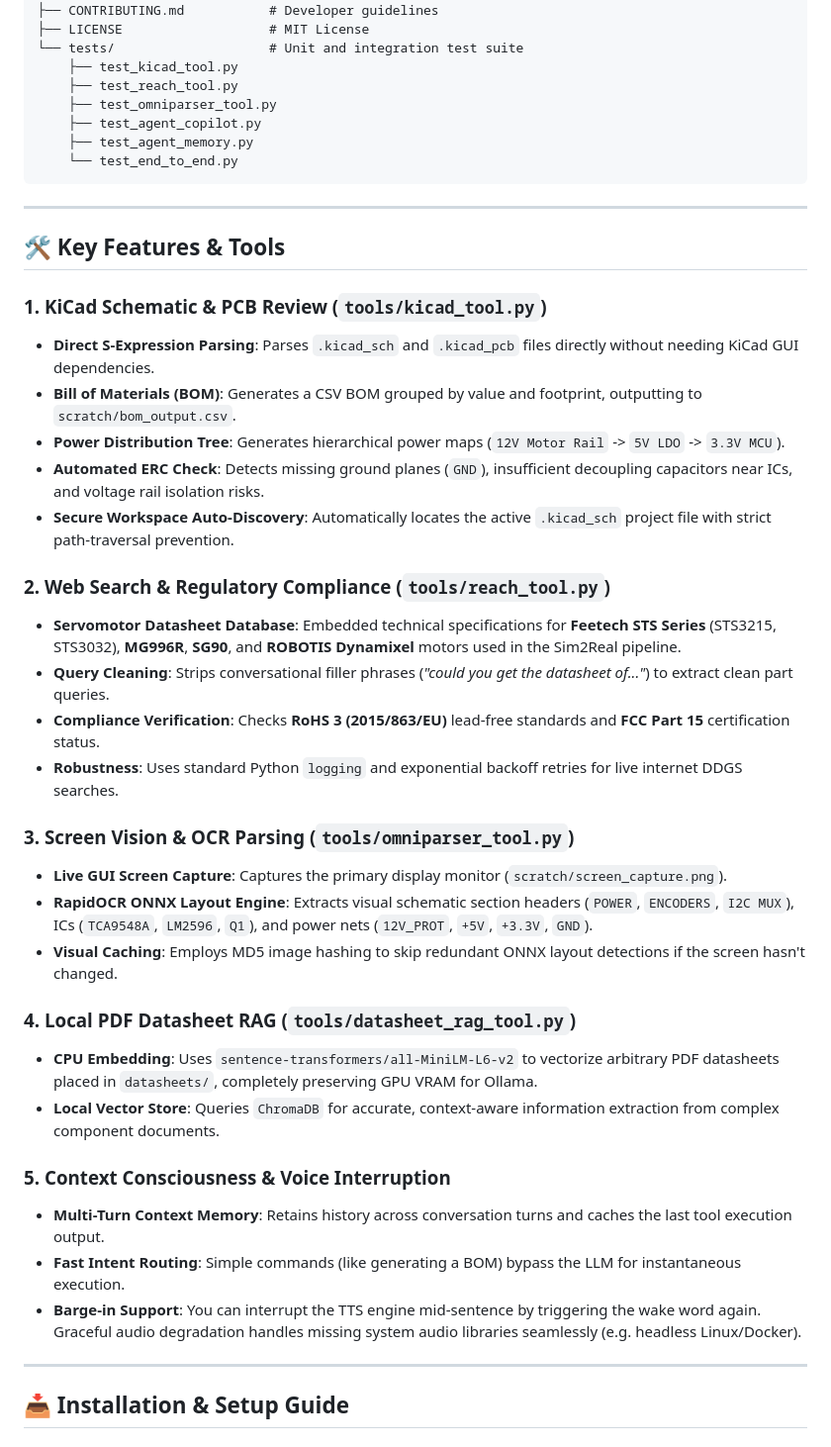
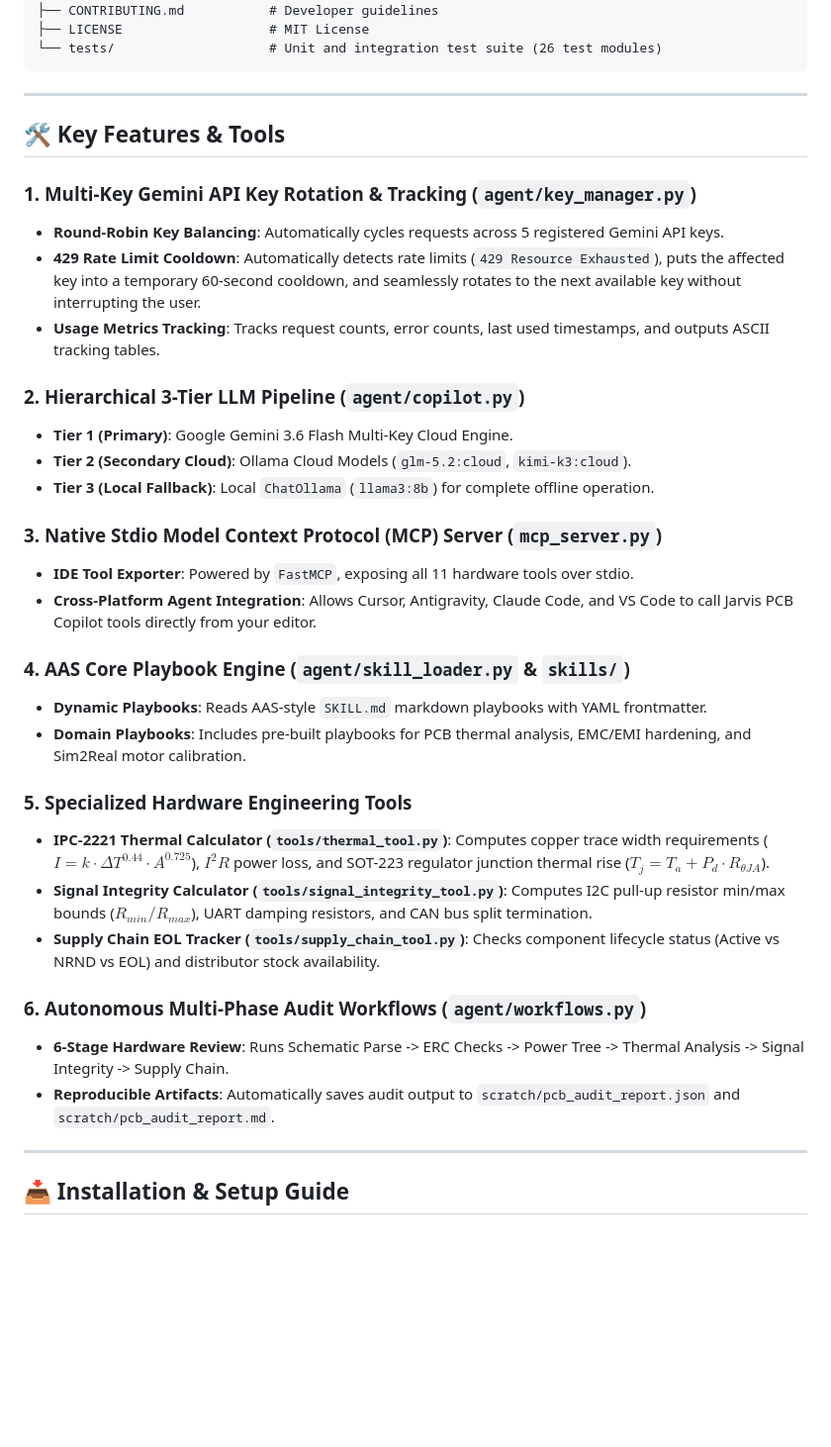
Before and after one commit to medboughrara/Jarvis-Copilot, a Markdown page: README.md, the part around one of its changes. Shown at 99% size. GitHub-like rendering; blank space fills up the shorter version.

Commit message:
Update README.md with AAS Core capabilities, stdio MCP Server, hardware calculation tools, and 3-tier LLM fallback

````diff
--- a/README.md
+++ b/README.md
@@ -55,45 +70,39 @@ d:/aaaassistan_pcb/
 ├── Dockerfile                # Container configuration with system audio dependencies
 ├── CONTRIBUTING.md           # Developer guidelines
 ├── LICENSE                   # MIT License
-└── tests/                    # Unit and integration test suite
-    ├── test_kicad_tool.py
-    ├── test_reach_tool.py
-    ├── test_omniparser_tool.py
-    ├── test_agent_copilot.py
-    ├── test_agent_memory.py
-    └── test_end_to_end.py
+└── tests/                    # Unit and integration test suite (26 test modules)
 ```
 
 ---
 
 ## 🛠️ Key Features & Tools
 
-### 1. KiCad Schematic & PCB Review (`tools/kicad_tool.py`)
-- **Direct S-Expression Parsing**: Parses `.kicad_sch` and `.kicad_pcb` files directly without needing KiCad GUI dependencies.
-- **Bill of Materials (BOM)**: Generates a CSV BOM grouped by value and footprint, outputting to `scratch/bom_output.csv`.
-- **Power Distribution Tree**: Generates hierarchical power maps (`12V Motor Rail` -> `5V LDO` -> `3.3V MCU`).
-- **Automated ERC Check**: Detects missing ground planes (`GND`), insufficient decoupling capacitors near ICs, and voltage rail isolation risks.
-- **Secure Workspace Auto-Discovery**: Automatically locates the active `.kicad_sch` project file with strict path-traversal prevention.
+### 1. Multi-Key Gemini API Key Rotation & Tracking (`agent/key_manager.py`)
+- **Round-Robin Key Balancing**: Automatically cycles requests across 5 registered Gemini API keys.
+- **429 Rate Limit Cooldown**: Automatically detects rate limits (`429 Resource Exhausted`), puts the affected key into a temporary 60-second cooldown, and seamlessly rotates to the next available key without interrupting the user.
+- **Usage Metrics Tracking**: Tracks request counts, error counts, last used timestamps, and outputs ASCII tracking tables.
 
-### 2. Web Search & Regulatory Compliance (`tools/reach_tool.py`)
-- **Servomotor Datasheet Database**: Embedded technical specifications for **Feetech STS Series** (STS3215, STS3032), **MG996R**, **SG90**, and **ROBOTIS Dynamixel** motors used in the Sim2Real pipeline.
-- **Query Cleaning**: Strips conversational filler phrases (*"could you get the datasheet of..."*) to extract clean part queries.
-- **Compliance Verification**: Checks **RoHS 3 (2015/863/EU)** lead-free standards and **FCC Part 15** certification status.
-- **Robustness**: Uses standard Python `logging` and exponential backoff retries for live internet DDGS searches.
+### 2. Hierarchical 3-Tier LLM Pipeline (`agent/copilot.py`)
+- **Tier 1 (Primary)**: Google Gemini 3.6 Flash Multi-Key Cloud Engine.
+- **Tier 2 (Secondary Cloud)**: Ollama Cloud Models (`glm-5.2:cloud`, `kimi-k3:cloud`).
+- **Tier 3 (Local Fallback)**: Local `ChatOllama` (`llama3:8b`) for complete offline operation.
 
-### 3. Screen Vision & OCR Parsing (`tools/omniparser_tool.py`)
-- **Live GUI Screen Capture**: Captures the primary display monitor (`scratch/screen_capture.png`).
-- **RapidOCR ONNX Layout Engine**: Extracts visual schematic section headers (`POWER`, `ENCODERS`, `I2C MUX`), ICs (`TCA9548A`, `LM2596`, `Q1`), and power nets (`12V_PROT`, `+5V`, `+3.3V`, `GND`).
-- **Visual Caching**: Employs MD5 image hashing to skip redundant ONNX layout detections if the screen hasn't changed.
+### 3. Native Stdio Model Context Protocol (MCP) Server (`mcp_server.py`)
+- **IDE Tool Exporter**: Powered by `FastMCP`, exposing all 11 hardware tools over stdio.
+- **Cross-Platform Agent Integration**: Allows Cursor, Antigravity, Claude Code, and VS Code to call Jarvis PCB Copilot tools directly from your editor.
 
-### 4. Local PDF Datasheet RAG (`tools/datasheet_rag_tool.py`)
-- **CPU Embedding**: Uses `sentence-transformers/all-MiniLM-L6-v2` to vectorize arbitrary PDF datasheets placed in `datasheets/`, completely preserving GPU VRAM for Ollama.
-- **Local Vector Store**: Queries `ChromaDB` for accurate, context-aware information extraction from complex component documents.
+### 4. AAS Core Playbook Engine (`agent/skill_loader.py` & `skills/`)
+- **Dynamic Playbooks**: Reads AAS-style `SKILL.md` markdown playbooks with YAML frontmatter.
+- **Domain Playbooks**: Includes pre-built playbooks for PCB thermal analysis, EMC/EMI hardening, and Sim2Real motor calibration.
 
-### 5. Context Consciousness & Voice Interruption
-- **Multi-Turn Context Memory**: Retains history across conversation turns and caches the last tool execution output.
-- **Fast Intent Routing**: Simple commands (like generating a BOM) bypass the LLM for instantaneous execution.
-- **Barge-in Support**: You can interrupt the TTS engine mid-sentence by triggering the wake word again. Graceful audio degradation handles missing system audio libraries seamlessly (e.g. headless Linux/Docker).
+### 5. Specialized Hardware Engineering Tools
+- **IPC-2221 Thermal Calculator (`tools/thermal_tool.py`)**: Computes copper trace width requirements ($I = k \cdot \Delta T^{0.44} \cdot A^{0.725}$), $I^2R$ power loss, and SOT-223 regulator junction thermal rise ($T_j = T_a + P_d \cdot R_{\theta JA}$).
+- **Signal Integrity Calculator (`tools/signal_integrity_tool.py`)**: Computes I2C pull-up resistor min/max bounds ($R_{min} / R_{max}$), UART damping resistors, and CAN bus split termination.
+- **Supply Chain EOL Tracker (`tools/supply_chain_tool.py`)**: Checks component lifecycle status (Active vs NRND vs EOL) and distributor stock availability.
+
+### 6. Autonomous Multi-Phase Audit Workflows (`agent/workflows.py`)
+- **6-Stage Hardware Review**: Runs Schematic Parse -> ERC Checks -> Power Tree -> Thermal Analysis -> Signal Integrity -> Supply Chain.
+- **Reproducible Artifacts**: Automatically saves audit output to `scratch/pcb_audit_report.json` and `scratch/pcb_audit_report.md`.
 
 ---
 
````
Also changed, not shown: other parts of README.md (+49 -40 lines).
